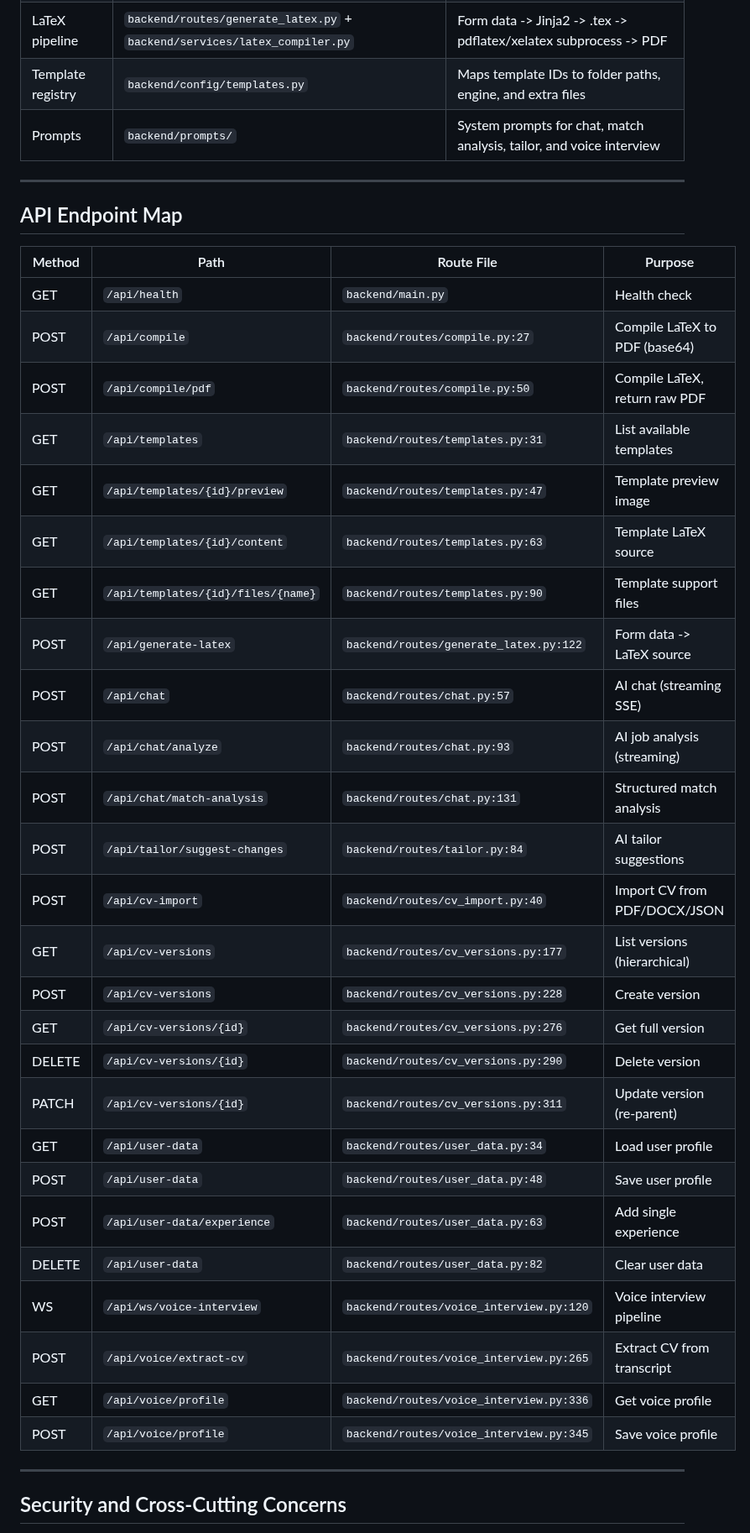
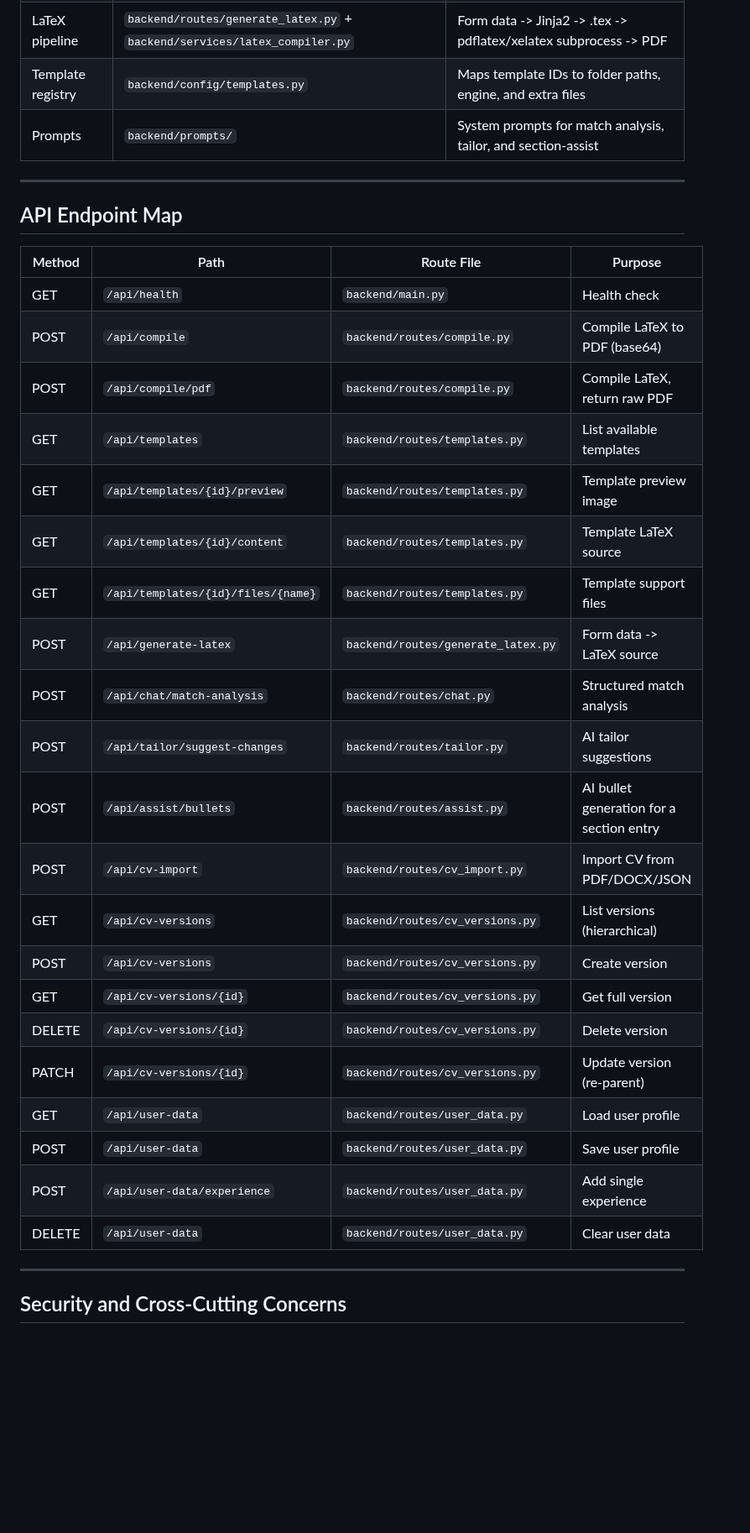
Before and after one commit to yagoTobi/CV-Maker, a Markdown page: docs/ARCHITECTURE.md, the part around one of its changes. Shown at 84% size. Rendered like a GitHub page; blank space fills up the shorter version.

Commit message:
docs(architecture): reflect inline-review editor, drop removed surfaces

```diff
--- a/docs/ARCHITECTURE.md
+++ b/docs/ARCHITECTURE.md
@@ -242,7 +263,7 @@ CV-Maker/
 | AI client | `backend/services/ai/bedrock.py` | Singleton Bedrock client, streaming + non-streaming, model-per-task selection |
 | LaTeX pipeline | `backend/routes/generate_latex.py` + `backend/services/latex_compiler.py` | Form data -> Jinja2 -> .tex -> pdflatex/xelatex subprocess -> PDF |
 | Template registry | `backend/config/templates.py` | Maps template IDs to folder paths, engine, and extra files |
-| Prompts | `backend/prompts/` | System prompts for chat, match analysis, tailor, and voice interview |
+| Prompts | `backend/prompts/` | System prompts for match analysis, tailor, and section-assist |
 
 ---
 
@@ -251,31 +272,26 @@ CV-Maker/
 | Method | Path | Route File | Purpose |
 |---|---|---|---|
 | GET | `/api/health` | `backend/main.py` | Health check |
-| POST | `/api/compile` | `backend/routes/compile.py:27` | Compile LaTeX to PDF (base64) |
-| POST | `/api/compile/pdf` | `backend/routes/compile.py:50` | Compile LaTeX, return raw PDF |
-| GET | `/api/templates` | `backend/routes/templates.py:31` | List available templates |
-| GET | `/api/templates/{id}/preview` | `backend/routes/templates.py:47` | Template preview image |
-| GET | `/api/templates/{id}/content` | `backend/routes/templates.py:63` | Template LaTeX source |
-| GET | `/api/templates/{id}/files/{name}` | `backend/routes/templates.py:90` | Template support files |
-| POST | `/api/generate-latex` | `backend/routes/generate_latex.py:122` | Form data -> LaTeX source |
-| POST | `/api/chat` | `backend/routes/chat.py:57` | AI chat (streaming SSE) |
-| POST | `/api/chat/analyze` | `backend/routes/chat.py:93` | AI job analysis (streaming) |
-| POST | `/api/chat/match-analysis` | `backend/routes/chat.py:131` | Structured match analysis |
-| POST | `/api/tailor/suggest-changes` | `backend/routes/tailor.py:84` | AI tailor suggestions |
-| POST | `/api/cv-import` | `backend/routes/cv_import.py:40` | Import CV from PDF/DOCX/JSON |
-| GET | `/api/cv-versions` | `backend/routes/cv_versions.py:177` | List versions (hierarchical) |
-| POST | `/api/cv-versions` | `backend/routes/cv_versions.py:228` | Create version |
-| GET | `/api/cv-versions/{id}` | `backend/routes/cv_versions.py:276` | Get full version |
-| DELETE | `/api/cv-versions/{id}` | `backend/routes/cv_versions.py:290` | Delete version |
-| PATCH | `/api/cv-versions/{id}` | `backend/routes/cv_versions.py:311` | Update version (re-parent) |
-| GET | `/api/user-data` | `backend/routes/user_data.py:34` | Load user profile |
-| POST | `/api/user-data` | `backend/routes/user_data.py:48` | Save user profile |
-| POST | `/api/user-data/experience` | `backend/routes/user_data.py:63` | Add single experience |
-| DELETE | `/api/user-data` | `backend/routes/user_data.py:82` | Clear user data |
-| WS | `/api/ws/voice-interview` | `backend/routes/voice_interview.py:120` | Voice interview pipeline |
-| POST | `/api/voice/extract-cv` | `backend/routes/voice_interview.py:265` | Extract CV from transcript |
-| GET | `/api/voice/profile` | `backend/routes/voice_interview.py:336` | Get voice profile |
-| POST | `/api/voice/profile` | `backend/routes/voice_interview.py:345` | Save voice profile |
+| POST | `/api/compile` | `backend/routes/compile.py` | Compile LaTeX to PDF (base64) |
+| POST | `/api/compile/pdf` | `backend/routes/compile.py` | Compile LaTeX, return raw PDF |
+| GET | `/api/templates` | `backend/routes/templates.py` | List available templates |
+| GET | `/api/templates/{id}/preview` | `backend/routes/templates.py` | Template preview image |
+| GET | `/api/templates/{id}/content` | `backend/routes/templates.py` | Template LaTeX source |
+| GET | `/api/templates/{id}/files/{name}` | `backend/routes/templates.py` | Template support files |
+| POST | `/api/generate-latex` | `backend/routes/generate_latex.py` | Form data -> LaTeX source |
+| POST | `/api/chat/match-analysis` | `backend/routes/chat.py` | Structured match analysis |
+| POST | `/api/tailor/suggest-changes` | `backend/routes/tailor.py` | AI tailor suggestions |
+| POST | `/api/assist/bullets` | `backend/routes/assist.py` | AI bullet generation for a section entry |
+| POST | `/api/cv-import` | `backend/routes/cv_import.py` | Import CV from PDF/DOCX/JSON |
+| GET | `/api/cv-versions` | `backend/routes/cv_versions.py` | List versions (hierarchical) |
+| POST | `/api/cv-versions` | `backend/routes/cv_versions.py` | Create version |
+| GET | `/api/cv-versions/{id}` | `backend/routes/cv_versions.py` | Get full version |
+| DELETE | `/api/cv-versions/{id}` | `backend/routes/cv_versions.py` | Delete version |
+| PATCH | `/api/cv-versions/{id}` | `backend/routes/cv_versions.py` | Update version (re-parent) |
+| GET | `/api/user-data` | `backend/routes/user_data.py` | Load user profile |
+| POST | `/api/user-data` | `backend/routes/user_data.py` | Save user profile |
+| POST | `/api/user-data/experience` | `backend/routes/user_data.py` | Add single experience |
+| DELETE | `/api/user-data` | `backend/routes/user_data.py` | Clear user data |
 
 ---
 
```
Also changed, not shown: other parts of docs/ARCHITECTURE.md (+92 -78 lines).
